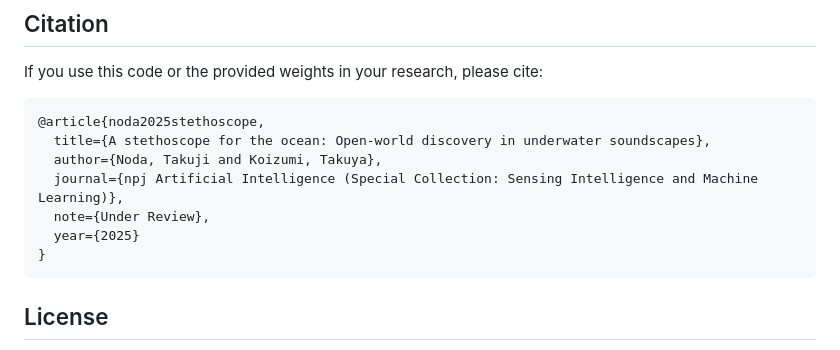
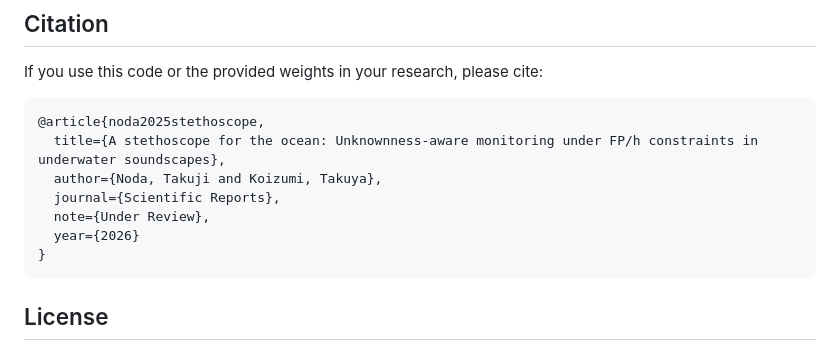
Before and after one commit to alohajazz/openworld-soundscape-cced2-dgpu, a Markdown page: README.md, the part around the change. GitHub-like rendering.

Commit message:
Edit Journal

````diff
--- a/README.md
+++ b/README.md
@@ -289,11 +289,11 @@ If you use this code or the provided weights in your research, please cite:
 
 ```bibtex
 @article{noda2025stethoscope,
-  title={A stethoscope for the ocean: Open-world discovery in underwater soundscapes},
+  title={A stethoscope for the ocean: Unknownness-aware monitoring under FP/h constraints in underwater soundscapes},
   author={Noda, Takuji and Koizumi, Takuya},
-  journal={npj Artificial Intelligence (Special Collection: Sensing Intelligence and Machine Learning)},
+  journal={Scientific Reports},
   note={Under Review},
-  year={2025}
+  year={2026}
 }
 ```
 
````
